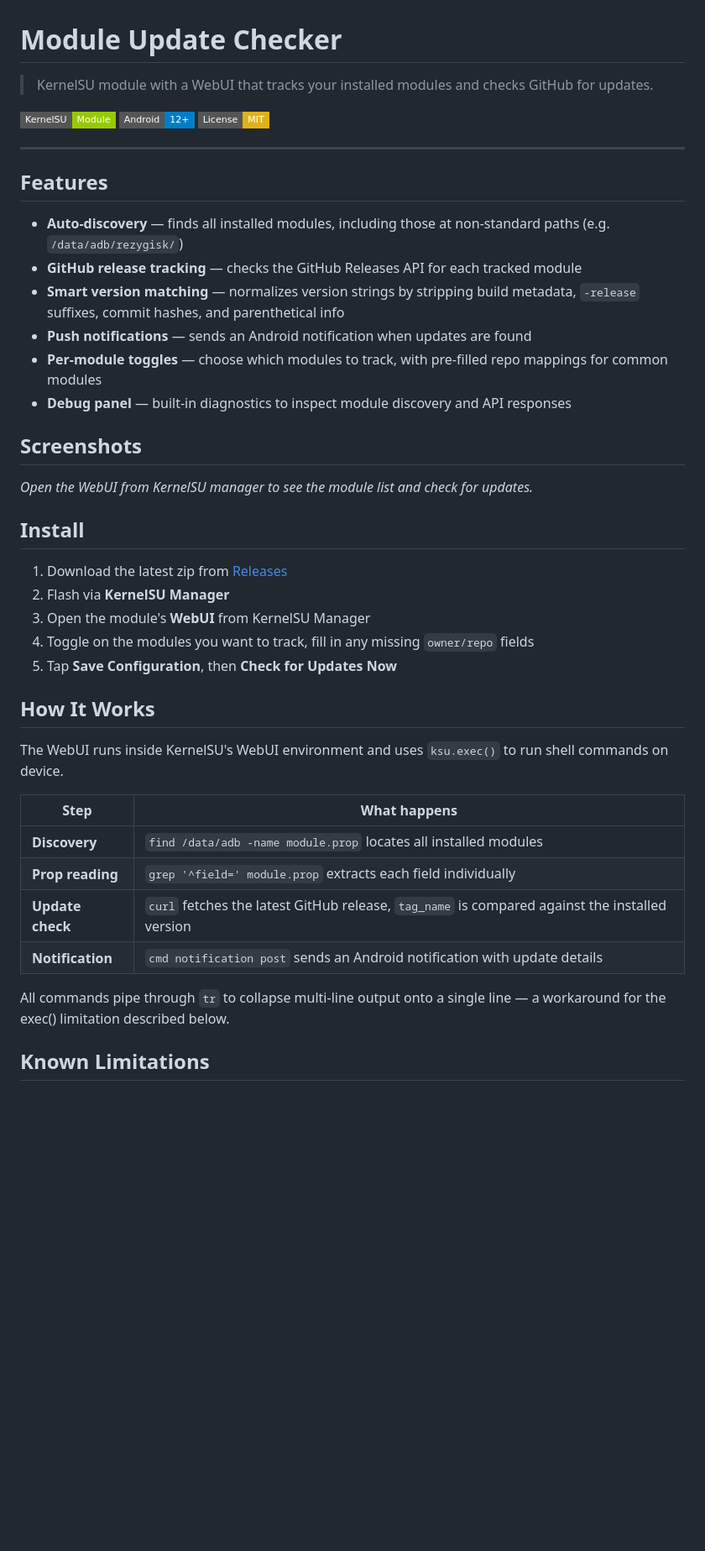
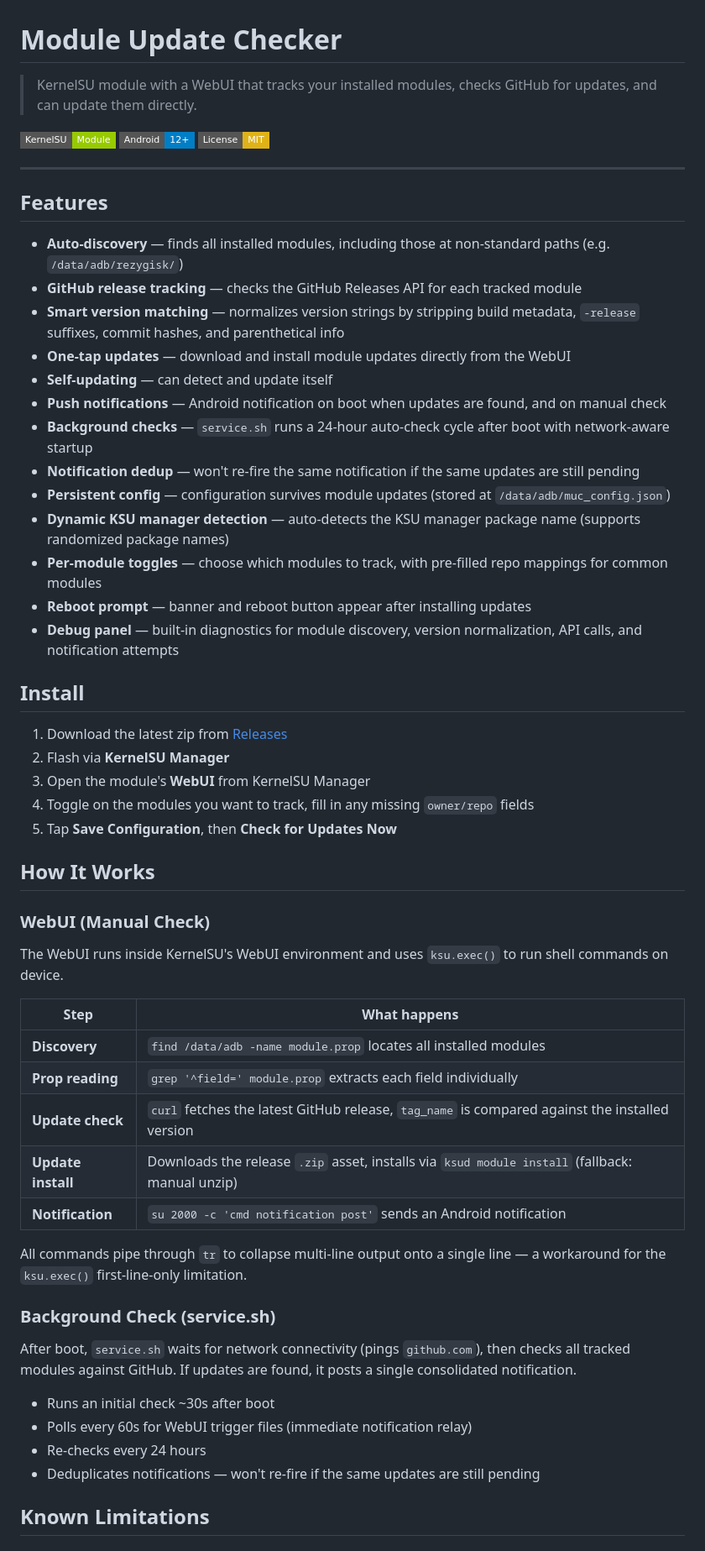
Before and after one commit to dracediax/module-update-checker, a Markdown page: README.md, the part around one of its changes. Shown at 84% size. Drawn GitHub-style; badges without logos; blank space fills up the shorter version.

Commit message:
Update README with v2.4 features and current limitations

```diff
--- a/README.md
+++ b/README.md
@@ -1,6 +1,6 @@
 # Module Update Checker
 
-> KernelSU module with a WebUI that tracks your installed modules and checks GitHub for updates.
+> KernelSU module with a WebUI that tracks your installed modules, checks GitHub for updates, and can update them directly.
 
 ![KernelSU](https://img.shields.io/badge/KernelSU-Module-green?style=flat-square)
 ![Android](https://img.shields.io/badge/Android-12%2B-blue?style=flat-square)
@@ -13,13 +13,16 @@
 - **Auto-discovery** — finds all installed modules, including those at non-standard paths (e.g. `/data/adb/rezygisk/`)
 - **GitHub release tracking** — checks the GitHub Releases API for each tracked module
 - **Smart version matching** — normalizes version strings by stripping build metadata, `-release` suffixes, commit hashes, and parenthetical info
-- **Push notifications** — sends an Android notification when updates are found
+- **One-tap updates** — download and install module updates directly from the WebUI
+- **Self-updating** — can detect and update itself
+- **Push notifications** — Android notification on boot when updates are found, and on manual check
+- **Background checks** — `service.sh` runs a 24-hour auto-check cycle after boot with network-aware startup
+- **Notification dedup** — won't re-fire the same notification if the same updates are still pending
+- **Persistent config** — configuration survives module updates (stored at `/data/adb/muc_config.json`)
+- **Dynamic KSU manager detection** — auto-detects the KSU manager package name (supports randomized package names)
 - **Per-module toggles** — choose which modules to track, with pre-filled repo mappings for common modules
-- **Debug panel** — built-in diagnostics to inspect module discovery and API responses
-
-## Screenshots
-
-*Open the WebUI from KernelSU manager to see the module list and check for updates.*
+- **Reboot prompt** — banner and reboot button appear after installing updates
+- **Debug panel** — built-in diagnostics for module discovery, version normalization, API calls, and notification attempts
 
 ## Install
 
@@ -31,6 +34,8 @@
 
 ## How It Works
 
+### WebUI (Manual Check)
+
 The WebUI runs inside KernelSU's WebUI environment and uses `ksu.exec()` to run shell commands on device.
 
 | Step | What happens |
@@ -38,9 +43,19 @@ The WebUI runs inside KernelSU's WebUI environment and uses `ksu.exec()` to run
 | **Discovery** | `find /data/adb -name module.prop` locates all installed modules |
 | **Prop reading** | `grep '^field=' module.prop` extracts each field individually |
 | **Update check** | `curl` fetches the latest GitHub release, `tag_name` is compared against the installed version |
-| **Notification** | `cmd notification post` sends an Android notification with update details |
+| **Update install** | Downloads the release `.zip` asset, installs via `ksud module install` (fallback: manual unzip) |
+| **Notification** | `su 2000 -c 'cmd notification post'` sends an Android notification |
 
-All commands pipe through `tr` to collapse multi-line output onto a single line — a workaround for the exec() limitation described below.
+All commands pipe through `tr` to collapse multi-line output onto a single line — a workaround for the `ksu.exec()` first-line-only limitation.
+
+### Background Check (service.sh)
+
+After boot, `service.sh` waits for network connectivity (pings `github.com`), then checks all tracked modules against GitHub. If updates are found, it posts a single consolidated notification.
+
+- Runs an initial check ~30s after boot
+- Polls every 60s for WebUI trigger files (immediate notification relay)
+- Re-checks every 24 hours
+- Deduplicates notifications — won't re-fire if the same updates are still pending
 
 ## Known Limitations
 
```
Also changed, not shown: other parts of README.md (+19 -11 lines).
